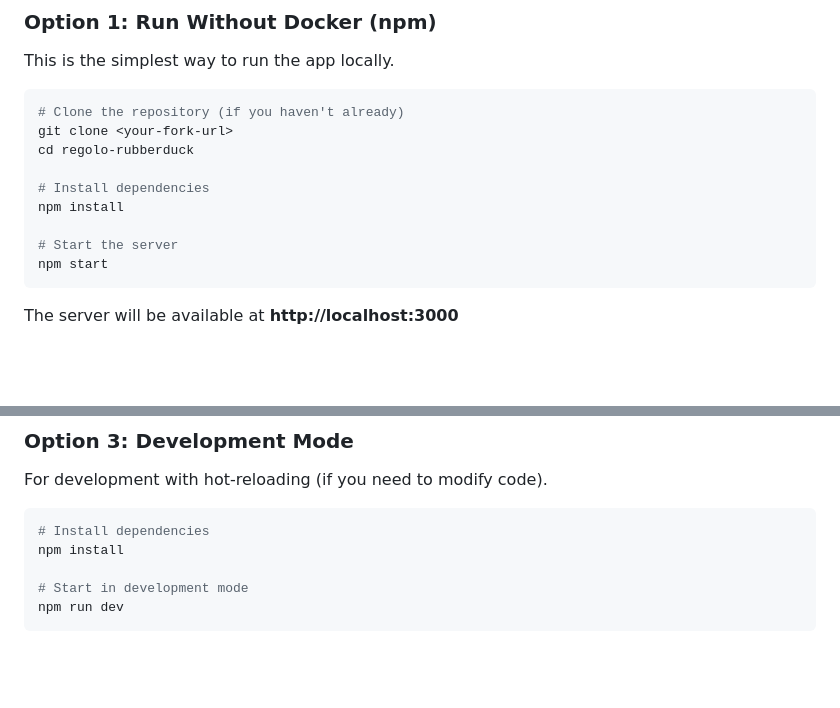
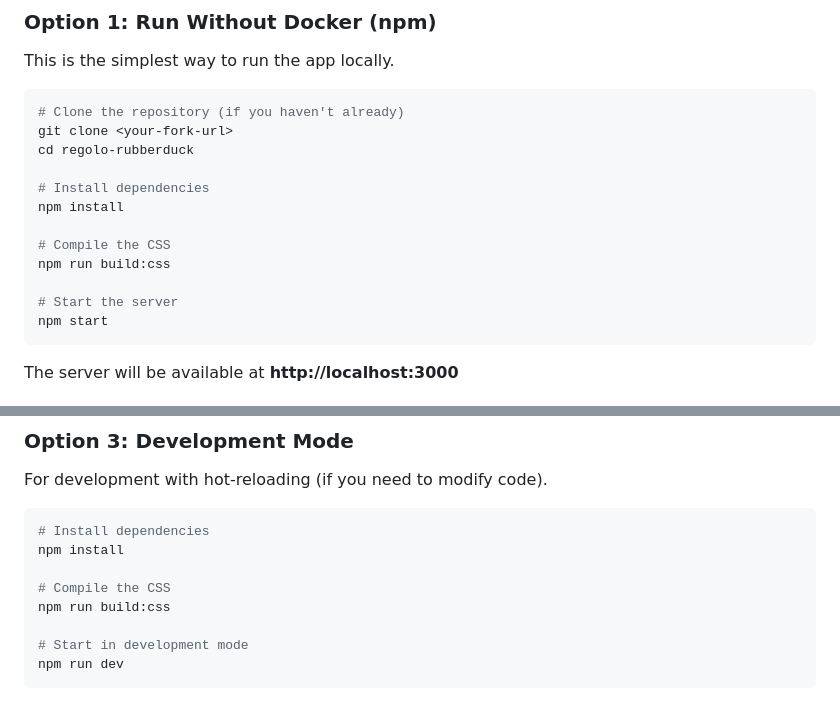
Before and after one commit to regolo-ai/regolo-rubberduck, a Markdown page: README.md, 2 parts joined by grey strips. Rendered like a GitHub page; blank space fills up the shorter version.

````diff
--- a/README.md
+++ b/README.md
@@ -34,6 +34,9 @@ cd regolo-rubberduck
 # Install dependencies
 npm install
 
+# Compile the CSS
+npm run build:css
+
 # Start the server
 npm start
 ```
@@ -61,6 +64,9 @@ For development with hot-reloading (if you need to modify code).
 ```bash
 # Install dependencies
 npm install
+
+# Compile the CSS
+npm run build:css
 
 # Start in development mode
 npm run dev
````
